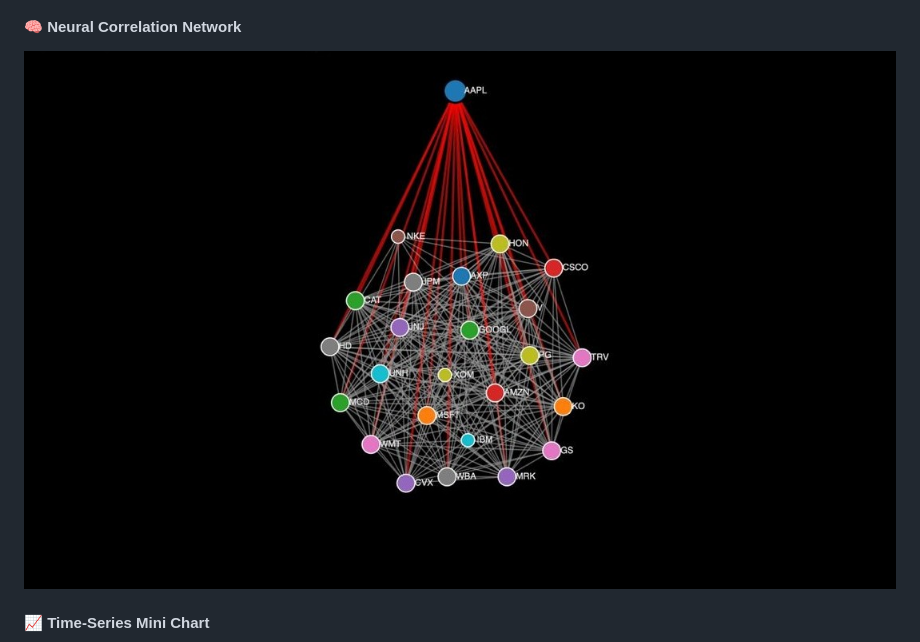
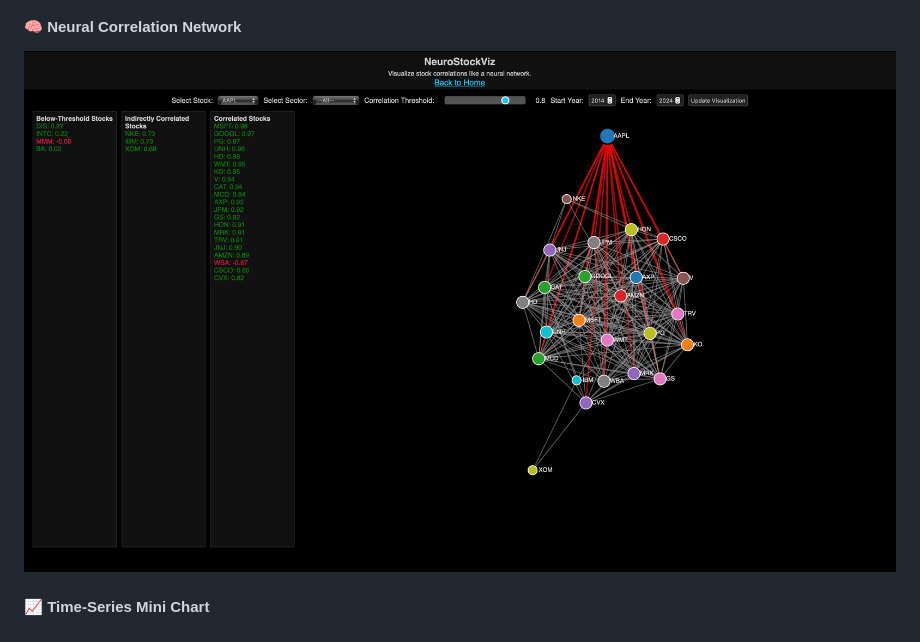
Before and after one commit to ishantkundra/NeuroStockViz, a Markdown page: README.md, the part around the change printed below. GitHub-like rendering.

```diff
--- a/README.md
+++ b/README.md
@@ -104,6 +104,6 @@ Go to: [http://localhost:5000](http://localhost:5000)
 
 #### 🧠 Neural Correlation Network
-![Neural Correlation Network](static/images/ncn.jpg)
+![Neural Correlation Network](static/images/NCN2.jpg)
 
 #### 📈 Time-Series Mini Chart
 ![Time Series Chart](static/images/line.jpg)
```
Also changed, not shown: other parts of README.md (+1 -1 lines).
